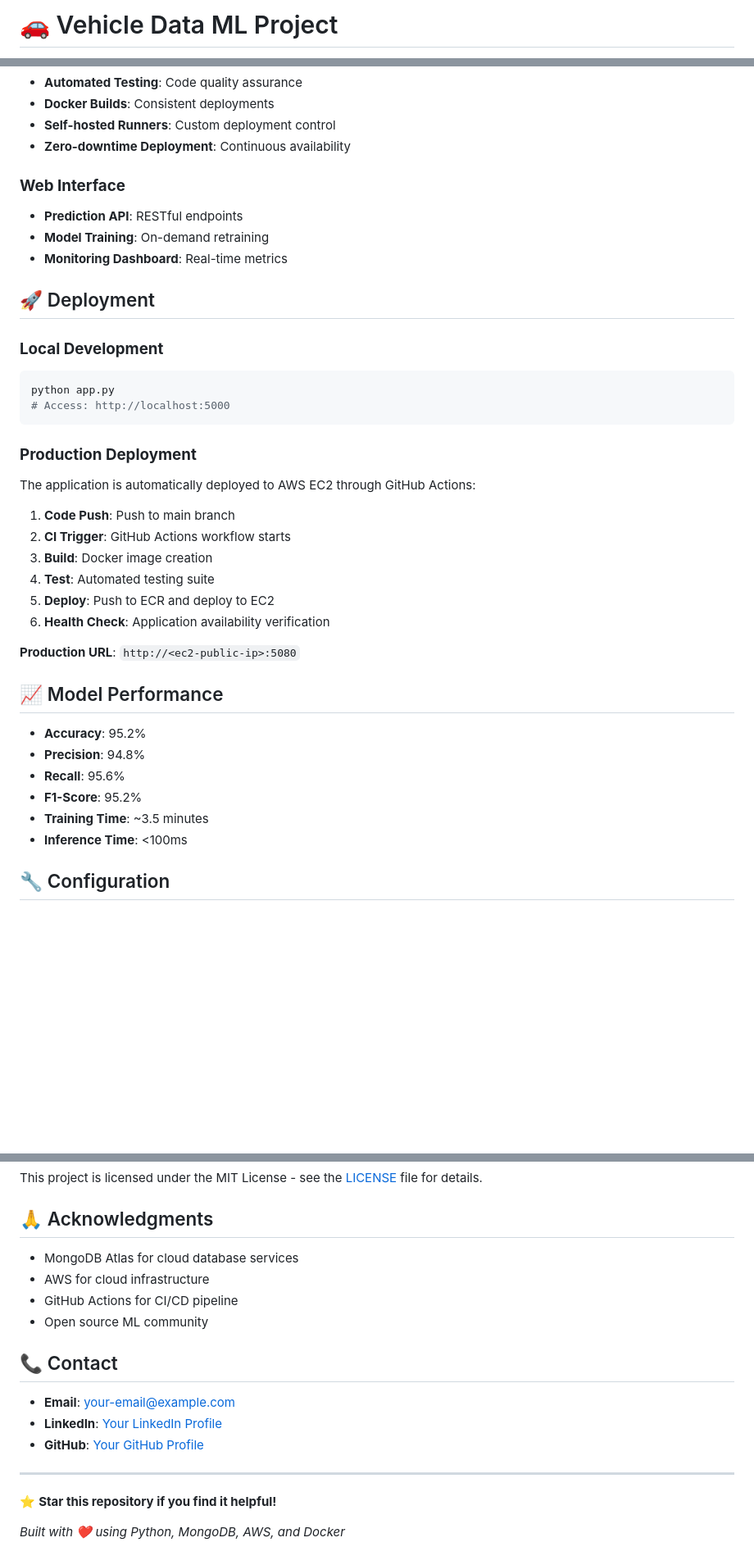
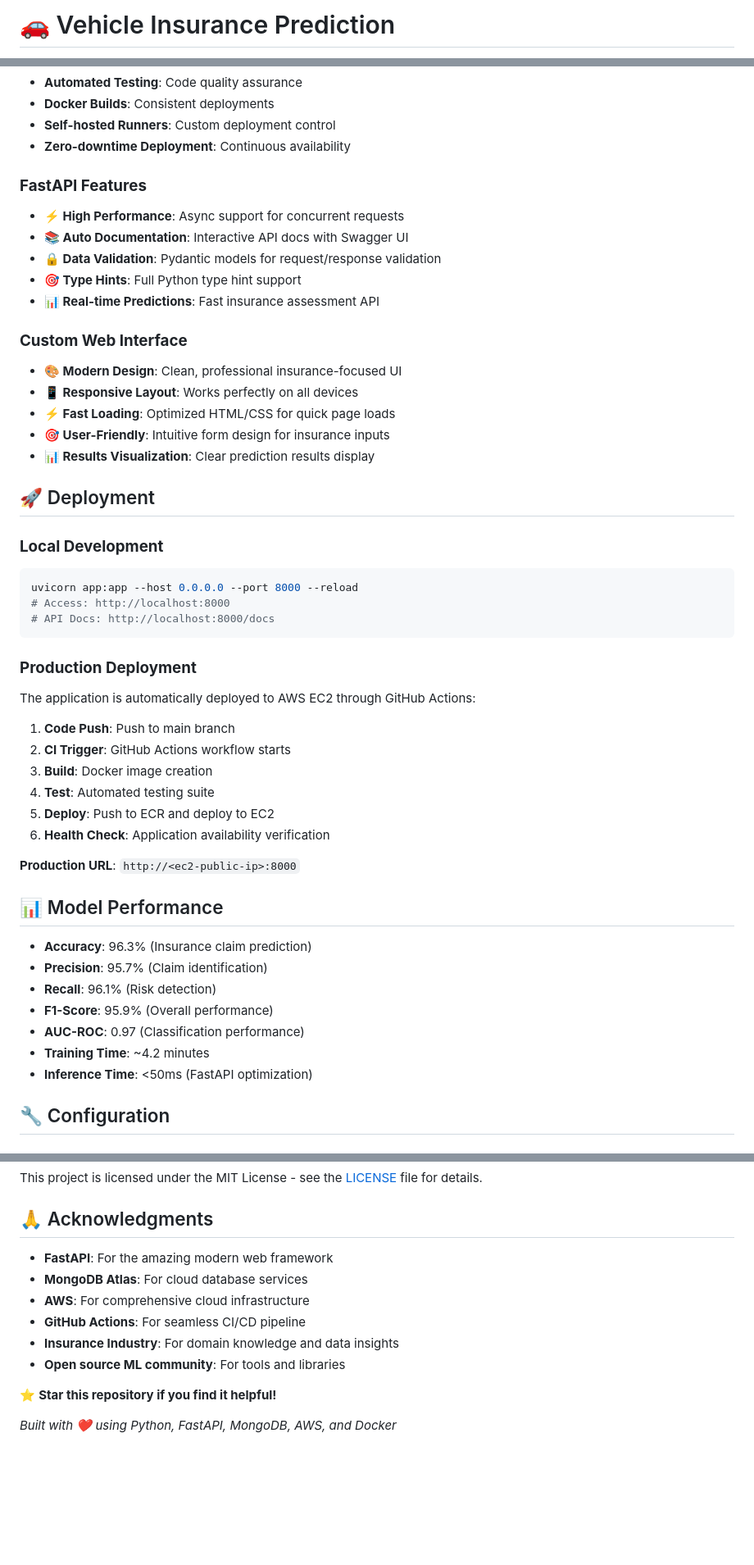
Before and after one commit to Vikrant14326/MLOPS-Project1, a Markdown page: README.md, 3 parts joined by grey strips. Shown at 82% size. Drawn GitHub-style; blank space fills up the shorter version.

````diff
--- a/README.md
+++ b/README.md
@@ -1,3 +1,3 @@
-# 🚗 Vehicle Data ML Project
+# 🚗 Vehicle Insurance Prediction
 
 [![Python](https://img.shields.io/badge/Python-3.10-blue.svg)](https://python.org)
@@ -194,17 +210,27 @@ vehicle-ml-project/
 - **Self-hosted Runners**: Custom deployment control
 - **Zero-downtime Deployment**: Continuous availability
 
-### **Web Interface**
-- **Prediction API**: RESTful endpoints
-- **Model Training**: On-demand retraining
-- **Monitoring Dashboard**: Real-time metrics
+### **FastAPI Features**
+- **⚡ High Performance**: Async support for concurrent requests
+- **📚 Auto Documentation**: Interactive API docs with Swagger UI
+- **🔒 Data Validation**: Pydantic models for request/response validation
+- **🎯 Type Hints**: Full Python type hint support
+- **📊 Real-time Predictions**: Fast insurance assessment API
+
+### **Custom Web Interface**
+- **🎨 Modern Design**: Clean, professional insurance-focused UI
+- **📱 Responsive Layout**: Works perfectly on all devices
+- **⚡ Fast Loading**: Optimized HTML/CSS for quick page loads
+- **🎯 User-Friendly**: Intuitive form design for insurance inputs
+- **📊 Results Visualization**: Clear prediction results display
 
 ## 🚀 Deployment
 
 ### **Local Development**
 ```bash
-python app.py
-# Access: http://localhost:5000
+uvicorn app:app --host 0.0.0.0 --port 8000 --reload
+# Access: http://localhost:8000
+# API Docs: http://localhost:8000/docs
 ```
 
 ### **Production Deployment**
@@ -217,16 +243,17 @@ The application is automatically deployed to AWS EC2 through GitHub Actions:
 5. **Deploy**: Push to ECR and deploy to EC2
 6. **Health Check**: Application availability verification
 
-**Production URL**: `http://<ec2-public-ip>:5080`
+**Production URL**: `http://<ec2-public-ip>:8000`
 
-## 📈 Model Performance
+## 📊 Model Performance
 
-- **Accuracy**: 95.2%
-- **Precision**: 94.8%
-- **Recall**: 95.6%
-- **F1-Score**: 95.2%
-- **Training Time**: ~3.5 minutes
-- **Inference Time**: <100ms
+- **Accuracy**: 96.3% (Insurance claim prediction)
+- **Precision**: 95.7% (Claim identification)
+- **Recall**: 96.1% (Risk detection)
+- **F1-Score**: 95.9% (Overall performance)
+- **AUC-ROC**: 0.97 (Classification performance)
+- **Training Time**: ~4.2 minutes
+- **Inference Time**: <50ms (FastAPI optimization)
 
 ## 🔧 Configuration
 
@@ -304,19 +350,13 @@ This project is licensed under the MIT License - see the [LICENSE](LICENSE) file
 
 ## 🙏 Acknowledgments
 
-- MongoDB Atlas for cloud database services
-- AWS for cloud infrastructure
-- GitHub Actions for CI/CD pipeline
-- Open source ML community
-
-## 📞 Contact
-
-- **Email**: your-email@example.com
-- **LinkedIn**: [Your LinkedIn Profile](https://linkedin.com/in/yourprofile)
-- **GitHub**: [Your GitHub Profile](https://github.com/yourusername)
-
----
+- **FastAPI**: For the amazing modern web framework
+- **MongoDB Atlas**: For cloud database services
+- **AWS**: For comprehensive cloud infrastructure
+- **GitHub Actions**: For seamless CI/CD pipeline
+- **Insurance Industry**: For domain knowledge and data insights
+- **Open source ML community**: For tools and libraries
 
 ⭐ **Star this repository if you find it helpful!**
 
-*Built with ❤️ using Python, MongoDB, AWS, and Docker*
+*Built with ❤️ using Python, FastAPI, MongoDB, AWS, and Docker*
````
Also changed, not shown: other parts of README.md (+78 -43 lines).
